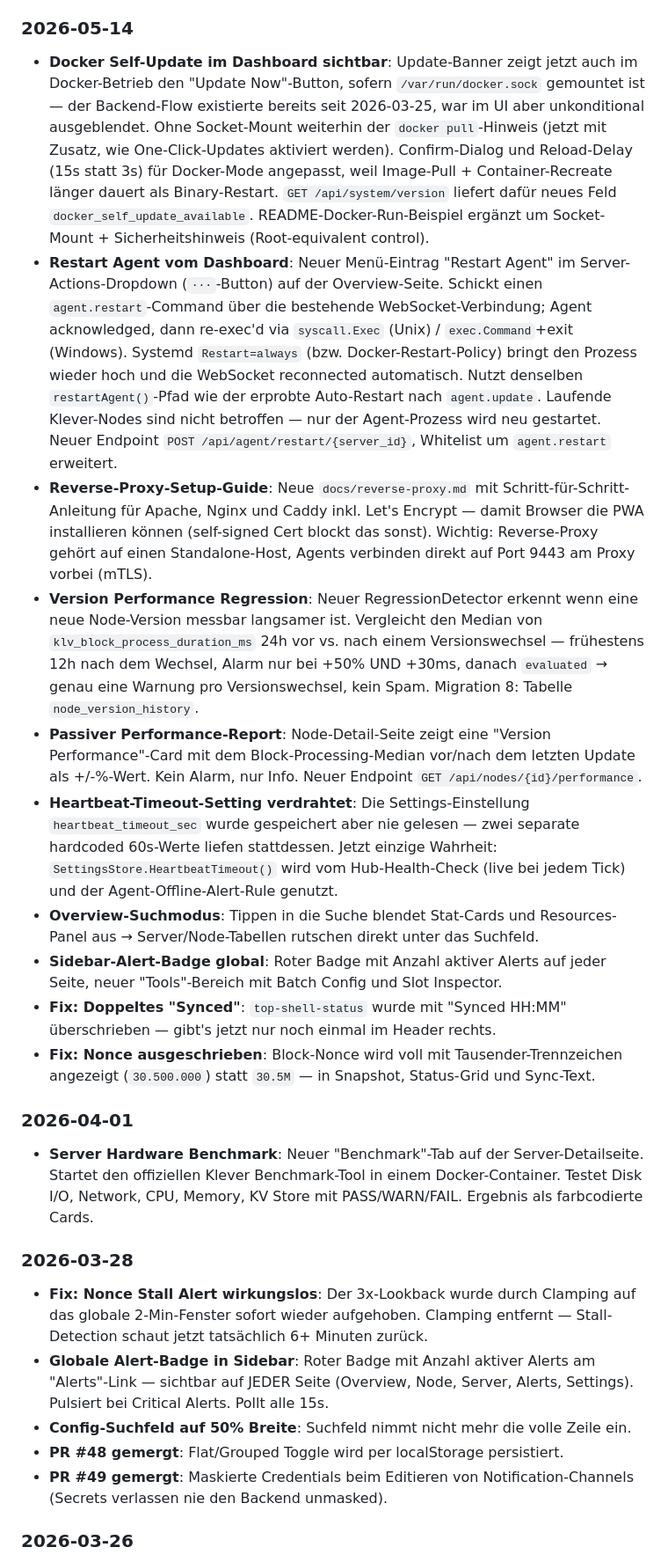
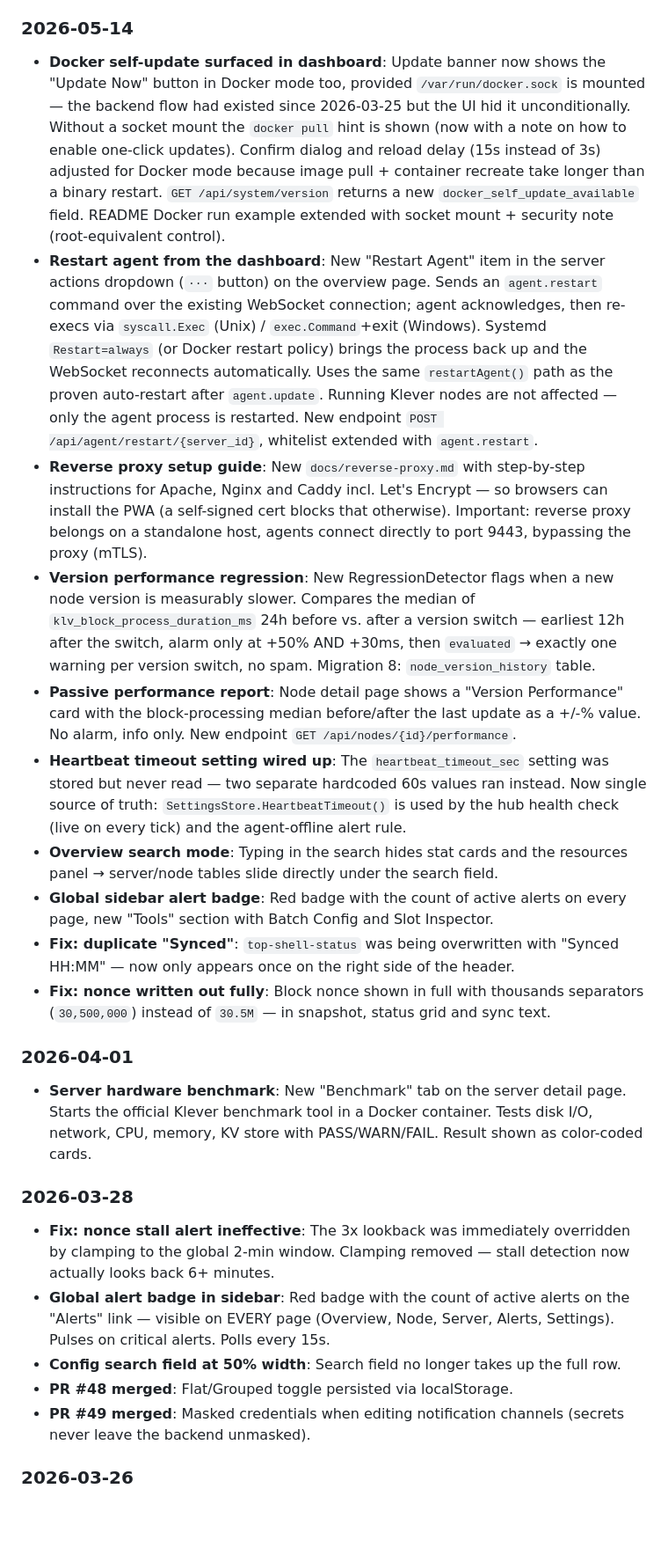
Before and after one commit to CTJaeger/KleverNodeHub, a Markdown page: CHANGELOG.md, the part around one of its changes. Shown at 88% size. GitHub-like rendering; blank space fills up the shorter version.

```diff
--- a/CHANGELOG.md
+++ b/CHANGELOG.md
@@ -38,24 +38,24 @@
 
 ### 2026-05-14
-- **Docker Self-Update im Dashboard sichtbar**: Update-Banner zeigt jetzt auch im Docker-Betrieb den "Update Now"-Button, sofern `/var/run/docker.sock` gemountet ist — der Backend-Flow existierte bereits seit 2026-03-25, war im UI aber unkonditional ausgeblendet. Ohne Socket-Mount weiterhin der `docker pull`-Hinweis (jetzt mit Zusatz, wie One-Click-Updates aktiviert werden). Confirm-Dialog und Reload-Delay (15s statt 3s) für Docker-Mode angepasst, weil Image-Pull + Container-Recreate länger dauert als Binary-Restart. `GET /api/system/version` liefert dafür neues Feld `docker_self_update_available`. README-Docker-Run-Beispiel ergänzt um Socket-Mount + Sicherheitshinweis (Root-equivalent control).
-- **Restart Agent vom Dashboard**: Neuer Menü-Eintrag "Restart Agent" im Server-Actions-Dropdown (`···`-Button) auf der Overview-Seite. Schickt einen `agent.restart`-Command über die bestehende WebSocket-Verbindung; Agent acknowledged, dann re-exec'd via `syscall.Exec` (Unix) / `exec.Command`+exit (Windows). Systemd `Restart=always` (bzw. Docker-Restart-Policy) bringt den Prozess wieder hoch und die WebSocket reconnected automatisch. Nutzt denselben `restartAgent()`-Pfad wie der erprobte Auto-Restart nach `agent.update`. Laufende Klever-Nodes sind nicht betroffen — nur der Agent-Prozess wird neu gestartet. Neuer Endpoint `POST /api/agent/restart/{server_id}`, Whitelist um `agent.restart` erweitert.
-- **Reverse-Proxy-Setup-Guide**: Neue `docs/reverse-proxy.md` mit Schritt-für-Schritt-Anleitung für Apache, Nginx und Caddy inkl. Let's Encrypt — damit Browser die PWA installieren können (self-signed Cert blockt das sonst). Wichtig: Reverse-Proxy gehört auf einen Standalone-Host, Agents verbinden direkt auf Port 9443 am Proxy vorbei (mTLS).
-- **Version Performance Regression**: Neuer RegressionDetector erkennt wenn eine neue Node-Version messbar langsamer ist. Vergleicht den Median von `klv_block_process_duration_ms` 24h vor vs. nach einem Versionswechsel — frühestens 12h nach dem Wechsel, Alarm nur bei +50% UND +30ms, danach `evaluated` → genau eine Warnung pro Versionswechsel, kein Spam. Migration 8: Tabelle `node_version_history`.
-- **Passiver Performance-Report**: Node-Detail-Seite zeigt eine "Version Performance"-Card mit dem Block-Processing-Median vor/nach dem letzten Update als +/-%-Wert. Kein Alarm, nur Info. Neuer Endpoint `GET /api/nodes/{id}/performance`.
-- **Heartbeat-Timeout-Setting verdrahtet**: Die Settings-Einstellung `heartbeat_timeout_sec` wurde gespeichert aber nie gelesen — zwei separate hardcoded 60s-Werte liefen stattdessen. Jetzt einzige Wahrheit: `SettingsStore.HeartbeatTimeout()` wird vom Hub-Health-Check (live bei jedem Tick) und der Agent-Offline-Alert-Rule genutzt.
-- **Overview-Suchmodus**: Tippen in die Suche blendet Stat-Cards und Resources-Panel aus → Server/Node-Tabellen rutschen direkt unter das Suchfeld.
-- **Sidebar-Alert-Badge global**: Roter Badge mit Anzahl aktiver Alerts auf jeder Seite, neuer "Tools"-Bereich mit Batch Config und Slot Inspector.
-- **Fix: Doppeltes "Synced"**: `top-shell-status` wurde mit "Synced HH:MM" überschrieben — gibt's jetzt nur noch einmal im Header rechts.
-- **Fix: Nonce ausgeschrieben**: Block-Nonce wird voll mit Tausender-Trennzeichen angezeigt (`30.500.000`) statt `30.5M` — in Snapshot, Status-Grid und Sync-Text.
+- **Docker self-update surfaced in dashboard**: Update banner now shows the "Update Now" button in Docker mode too, provided `/var/run/docker.sock` is mounted — the backend flow had existed since 2026-03-25 but the UI hid it unconditionally. Without a socket mount the `docker pull` hint is shown (now with a note on how to enable one-click updates). Confirm dialog and reload delay (15s instead of 3s) adjusted for Docker mode because image pull + container recreate take longer than a binary restart. `GET /api/system/version` returns a new `docker_self_update_available` field. README Docker run example extended with socket mount + security note (root-equivalent control).
+- **Restart agent from the dashboard**: New "Restart Agent" item in the server actions dropdown (`···` button) on the overview page. Sends an `agent.restart` command over the existing WebSocket connection; agent acknowledges, then re-execs via `syscall.Exec` (Unix) / `exec.Command`+exit (Windows). Systemd `Restart=always` (or Docker restart policy) brings the process back up and the WebSocket reconnects automatically. Uses the same `restartAgent()` path as the proven auto-restart after `agent.update`. Running Klever nodes are not affected — only the agent process is restarted. New endpoint `POST /api/agent/restart/{server_id}`, whitelist extended with `agent.restart`.
+- **Reverse proxy setup guide**: New `docs/reverse-proxy.md` with step-by-step instructions for Apache, Nginx and Caddy incl. Let's Encrypt — so browsers can install the PWA (a self-signed cert blocks that otherwise). Important: reverse proxy belongs on a standalone host, agents connect directly to port 9443, bypassing the proxy (mTLS).
+- **Version performance regression**: New RegressionDetector flags when a new node version is measurably slower. Compares the median of `klv_block_process_duration_ms` 24h before vs. after a version switch — earliest 12h after the switch, alarm only at +50% AND +30ms, then `evaluated` → exactly one warning per version switch, no spam. Migration 8: `node_version_history` table.
+- **Passive performance report**: Node detail page shows a "Version Performance" card with the block-processing median before/after the last update as a +/-% value. No alarm, info only. New endpoint `GET /api/nodes/{id}/performance`.
+- **Heartbeat timeout setting wired up**: The `heartbeat_timeout_sec` setting was stored but never read — two separate hardcoded 60s values ran instead. Now single source of truth: `SettingsStore.HeartbeatTimeout()` is used by the hub health check (live on every tick) and the agent-offline alert rule.
+- **Overview search mode**: Typing in the search hides stat cards and the resources panel → server/node tables slide directly under the search field.
+- **Global sidebar alert badge**: Red badge with the count of active alerts on every page, new "Tools" section with Batch Config and Slot Inspector.
+- **Fix: duplicate "Synced"**: `top-shell-status` was being overwritten with "Synced HH:MM" — now only appears once on the right side of the header.
+- **Fix: nonce written out fully**: Block nonce shown in full with thousands separators (`30,500,000`) instead of `30.5M` — in snapshot, status grid and sync text.
 
 ### 2026-04-01
-- **Server Hardware Benchmark**: Neuer "Benchmark"-Tab auf der Server-Detailseite. Startet den offiziellen Klever Benchmark-Tool in einem Docker-Container. Testet Disk I/O, Network, CPU, Memory, KV Store mit PASS/WARN/FAIL. Ergebnis als farbcodierte Cards.
+- **Server hardware benchmark**: New "Benchmark" tab on the server detail page. Starts the official Klever benchmark tool in a Docker container. Tests disk I/O, network, CPU, memory, KV store with PASS/WARN/FAIL. Result shown as color-coded cards.
 
 ### 2026-03-28
-- **Fix: Nonce Stall Alert wirkungslos**: Der 3x-Lookback wurde durch Clamping auf das globale 2-Min-Fenster sofort wieder aufgehoben. Clamping entfernt — Stall-Detection schaut jetzt tatsächlich 6+ Minuten zurück.
-- **Globale Alert-Badge in Sidebar**: Roter Badge mit Anzahl aktiver Alerts am "Alerts"-Link — sichtbar auf JEDER Seite (Overview, Node, Server, Alerts, Settings). Pulsiert bei Critical Alerts. Pollt alle 15s.
-- **Config-Suchfeld auf 50% Breite**: Suchfeld nimmt nicht mehr die volle Zeile ein.
-- **PR #48 gemergt**: Flat/Grouped Toggle wird per localStorage persistiert.
-- **PR #49 gemergt**: Maskierte Credentials beim Editieren von Notification-Channels (Secrets verlassen nie den Backend unmasked).
+- **Fix: nonce stall alert ineffective**: The 3x lookback was immediately overridden by clamping to the global 2-min window. Clamping removed — stall detection now actually looks back 6+ minutes.
+- **Global alert badge in sidebar**: Red badge with the count of active alerts on the "Alerts" link — visible on EVERY page (Overview, Node, Server, Alerts, Settings). Pulses on critical alerts. Polls every 15s.
+- **Config search field at 50% width**: Search field no longer takes up the full row.
+- **PR #48 merged**: Flat/Grouped toggle persisted via localStorage.
+- **PR #49 merged**: Masked credentials when editing notification channels (secrets never leave the backend unmasked).
 
 ### 2026-03-26
```
Also changed, not shown: other parts of CHANGELOG.md (+57 -57 lines).
